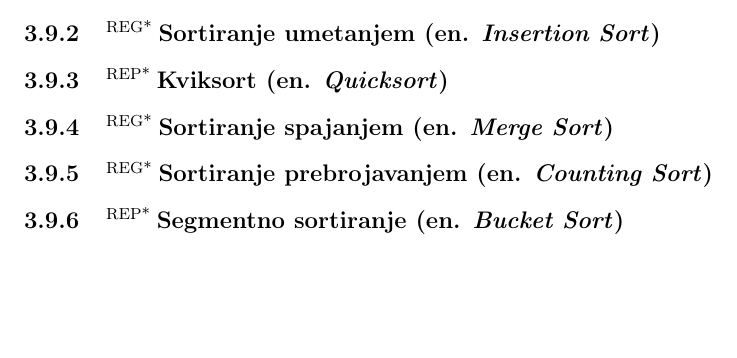
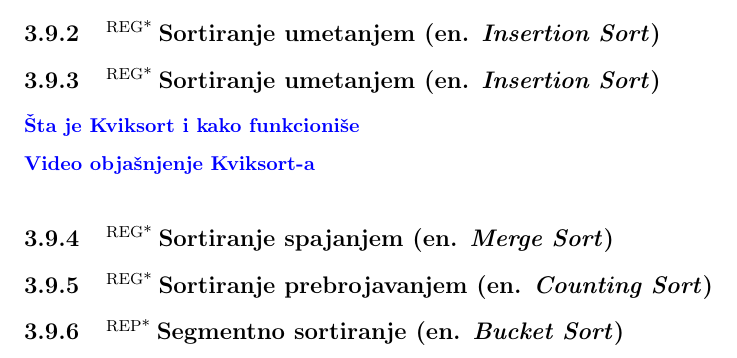
Before and after one commit to zenwor/silabus, a LaTeX document (main.tex, which reads rn_algoritmi/sortiranja/kviksort.tex): part of page 22 of 41, cut so that both start at the same text, the shorter picture padded with empty space. Compiled offline with pdfLaTeX.

```diff
--- a/rn_algoritmi/sortiranja/kviksort.tex
+++ b/rn_algoritmi/sortiranja/kviksort.tex
@@ -1 +1,5 @@
-\sssection{\rep Kviksort (en. \textit{Quicksort})}
+\sssection{\reg Sortiranje umetanjem (en. \textit{Insertion Sort})}
+
+\link{Šta je Kviksort i kako funkcioniše}{}{https://www.w3schools.com/dsa/dsa_algo_quicksort.php}
+
+\link{Video objašnjenje Kviksort-a}{}{https://www.youtube.com/watch?v=Hoixgm4-P4M}
```
